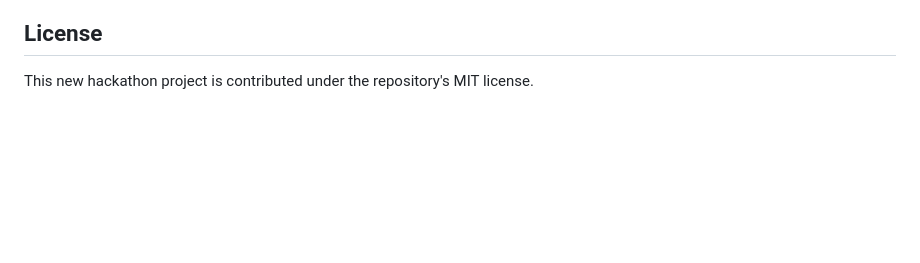
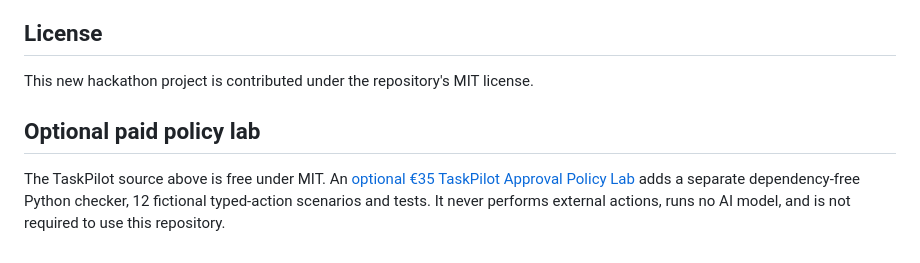
Before and after one commit to Inkh95/t3n-trusted-approval-agent, a Markdown page: taskpilot/README.md, the part around the change. GitHub-like rendering; blank space fills up the shorter version.

Commit message:
Update README with optional paid policy lab details
Added information about the optional paid policy lab for TaskPilot.

```diff
--- a/taskpilot/README.md
+++ b/taskpilot/README.md
@@ -86,3 +86,7 @@ The reference path runs with a local Ollama model and does not require a paid AW
 ## License
 
 This new hackathon project is contributed under the repository's MIT license.
+
+## Optional paid policy lab
+
+The TaskPilot source above is free under MIT. An [optional €35 TaskPilot Approval Policy Lab](https://payhip.com/b/I3hHo) adds a separate dependency-free Python checker, 12 fictional typed-action scenarios and tests. It never performs external actions, runs no AI model, and is not required to use this repository.
```
